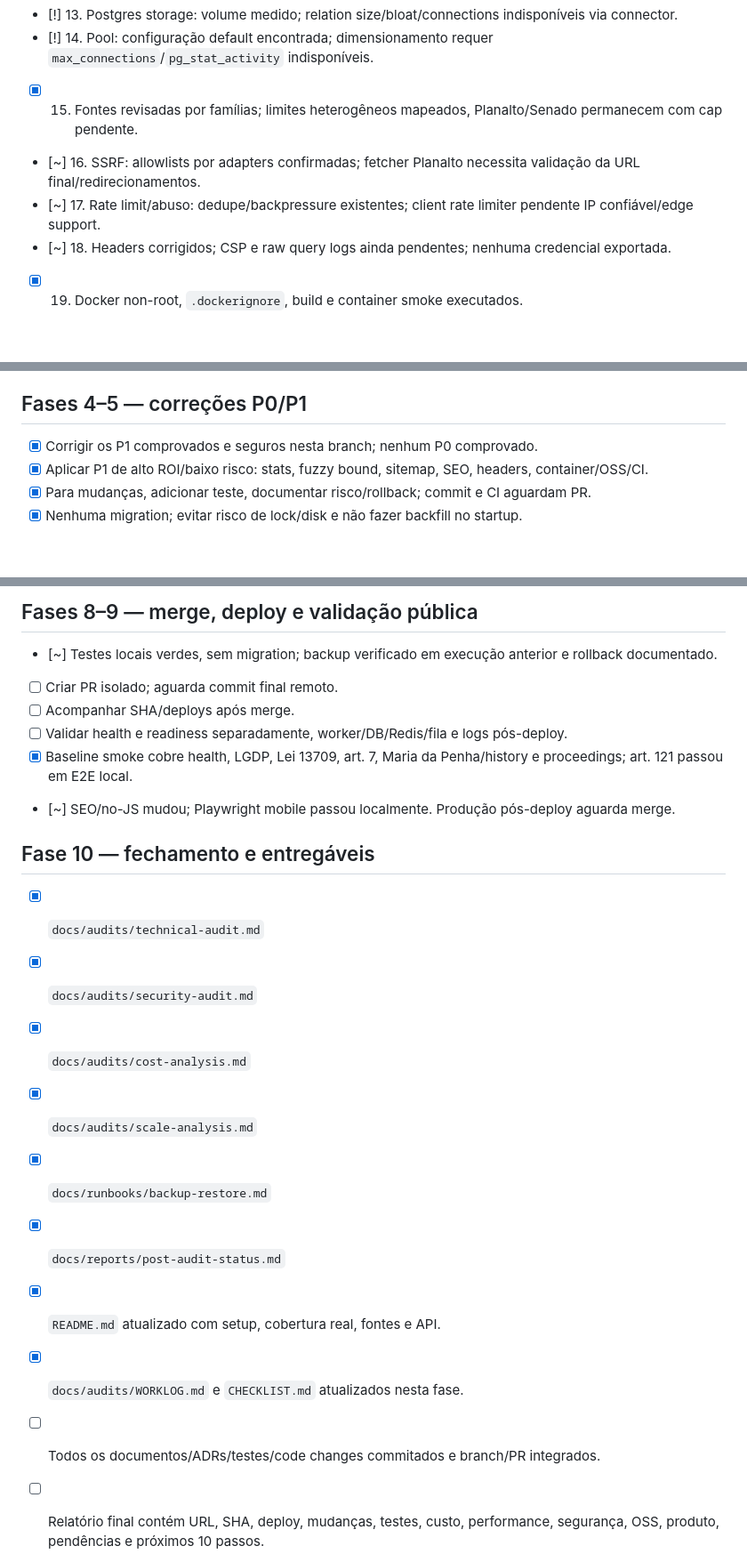
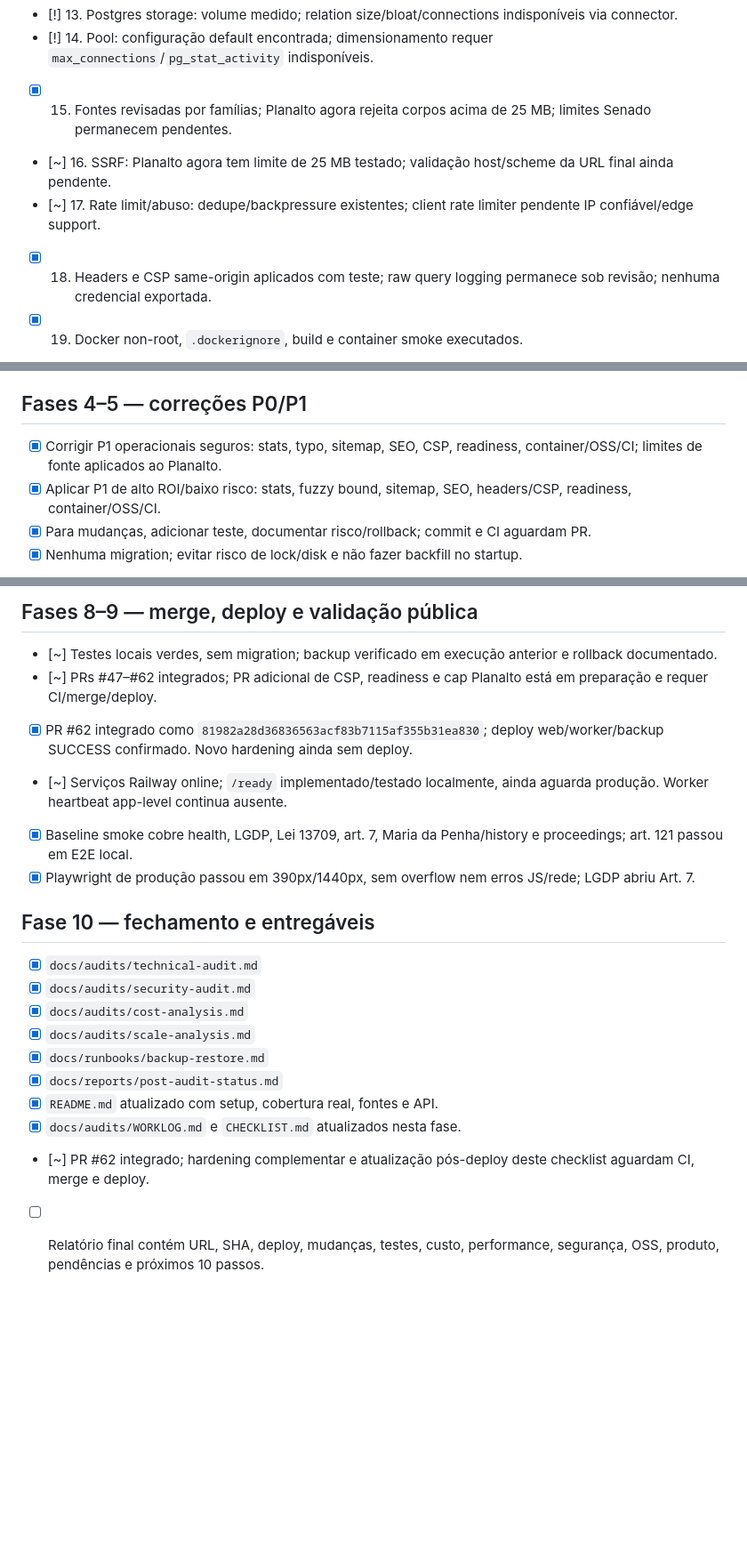
Before and after one commit to DIDIDXX/LeiAberta, a Markdown page: docs/audits/CHECKLIST.md, 3 parts joined by grey strips. Shown at 89% size. Rendered like a GitHub page; blank space fills up the shorter version.

Commit message:
Harden docs/audits/CHECKLIST.md

```diff
--- a/docs/audits/CHECKLIST.md
+++ b/docs/audits/CHECKLIST.md
@@ -39,10 +39,10 @@ Estados: `[ ]` não iniciado, `[~]` em andamento, `[x]` concluído, `[!]` bloque
 - [x] 12. Cache/ETag revisado; adiar cache HTTP até especificar invalidação e estado dinâmico.
 - [!] 13. Postgres storage: volume medido; relation size/bloat/connections indisponíveis via connector.
 - [!] 14. Pool: configuração default encontrada; dimensionamento requer `max_connections`/`pg_stat_activity` indisponíveis.
-- [x] 15. Fontes revisadas por famílias; limites heterogêneos mapeados, Planalto/Senado permanecem com cap pendente.
-- [~] 16. SSRF: allowlists por adapters confirmadas; fetcher Planalto necessita validação da URL final/redirecionamentos.
+- [x] 15. Fontes revisadas por famílias; Planalto agora rejeita corpos acima de 25 MB; limites Senado permanecem pendentes.
+- [~] 16. SSRF: Planalto agora tem limite de 25 MB testado; validação host/scheme da URL final ainda pendente.
 - [~] 17. Rate limit/abuso: dedupe/backpressure existentes; client rate limiter pendente IP confiável/edge support.
-- [~] 18. Headers corrigidos; CSP e raw query logs ainda pendentes; nenhuma credencial exportada.
+- [x] 18. Headers e CSP same-origin aplicados com teste; raw query logging permanece sob revisão; nenhuma credencial exportada.
 - [x] 19. Docker non-root, `.dockerignore`, build e container smoke executados.
 - [~] 20. package-lock presente, Dependabot criado; Python requirements ainda não travados.
 - [~] 21. CI PR workflow criado; aguarda branch remota e checks.
@@ -73,8 +73,8 @@ Estados: `[ ]` não iniciado, `[~]` em andamento, `[x]` concluído, `[!]` bloque
 
 ## Fases 4–5 — correções P0/P1
 
-- [x] Corrigir os P1 comprovados e seguros nesta branch; nenhum P0 comprovado.
-- [x] Aplicar P1 de alto ROI/baixo risco: stats, fuzzy bound, sitemap, SEO, headers, container/OSS/CI.
+- [x] Corrigir P1 operacionais seguros: stats, typo, sitemap, SEO, CSP, readiness, container/OSS/CI; limites de fonte aplicados ao Planalto.
+- [x] Aplicar P1 de alto ROI/baixo risco: stats, fuzzy bound, sitemap, SEO, headers/CSP, readiness, container/OSS/CI.
 - [x] Para mudanças, adicionar teste, documentar risco/rollback; commit e CI aguardam PR.
 - [x] Nenhuma migration; evitar risco de lock/disk e não fazer backfill no startup.
 - [~] API/E2E/container/hydration/history passaram; falhas Redis/PG/restart/concurrency permanecem para testes futuros.
@@ -102,11 +102,11 @@ Estados: `[ ]` não iniciado, `[~]` em andamento, `[x]` concluído, `[!]` bloque
 ## Fases 8–9 — merge, deploy e validação pública
 
 - [~] Testes locais verdes, sem migration; backup verificado em execução anterior e rollback documentado.
-- [ ] Criar PR isolado; aguarda commit final remoto.
-- [ ] Acompanhar SHA/deploys após merge.
-- [ ] Validar health e readiness separadamente, worker/DB/Redis/fila e logs pós-deploy.
+- [~] PRs #47–#62 integrados; PR adicional de CSP, readiness e cap Planalto está em preparação e requer CI/merge/deploy.
+- [x] PR #62 integrado como `81982a28d36836563acf83b7115af355b31ea830`; deploy web/worker/backup SUCCESS confirmado. Novo hardening ainda sem deploy.
+- [~] Serviços Railway online; `/ready` implementado/testado localmente, ainda aguarda produção. Worker heartbeat app-level continua ausente.
 - [x] Baseline smoke cobre health, LGDP, Lei 13709, art. 7, Maria da Penha/history e proceedings; art. 121 passou em E2E local.
-- [~] SEO/no-JS mudou; Playwright mobile passou localmente. Produção pós-deploy aguarda merge.
+- [x] Playwright de produção passou em 390px/1440px, sem overflow nem erros JS/rede; LGDP abriu Art. 7.
 
 ## Fase 10 — fechamento e entregáveis
 
@@ -118,6 +118,6 @@ Estados: `[ ]` não iniciado, `[~]` em andamento, `[x]` concluído, `[!]` bloque
 - [x] `docs/reports/post-audit-status.md`
 - [x] `README.md` atualizado com setup, cobertura real, fontes e API.
 - [x] `docs/audits/WORKLOG.md` e `CHECKLIST.md` atualizados nesta fase.
-- [ ] Todos os documentos/ADRs/testes/code changes commitados e branch/PR integrados.
+- [~] PR #62 integrado; hardening complementar e atualização pós-deploy deste checklist aguardam CI, merge e deploy.
 - [ ] Relatório final contém URL, SHA, deploy, mudanças, testes, custo, performance, segurança, OSS, produto, pendências e próximos 10 passos.
 - [ ] Pendências identificam dependência concreta; backlog tecnicamente possível não é rotulado como impossibilidade.
```
Also changed, not shown: other parts of docs/audits/CHECKLIST.md (+1 -1 lines).
